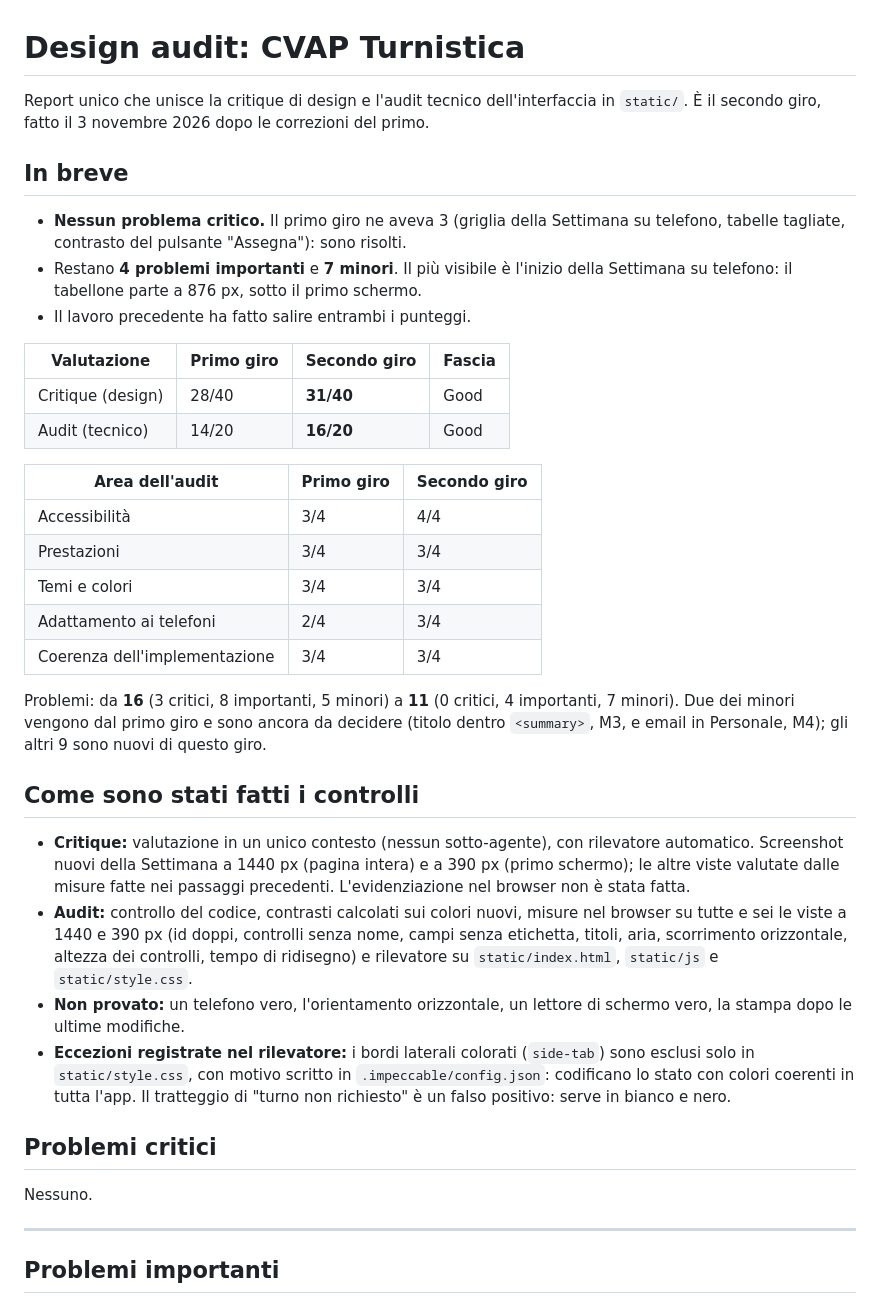
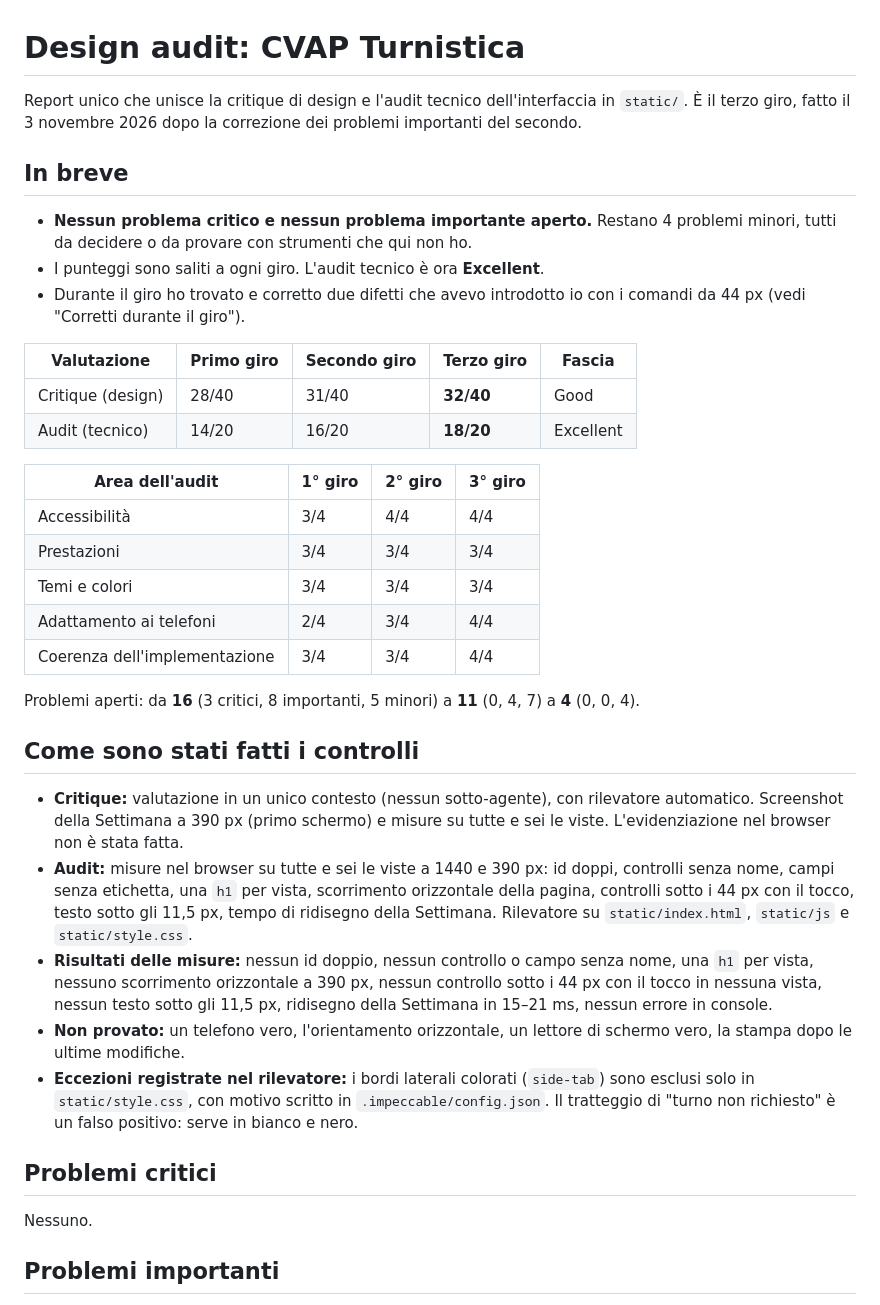
Before and after one commit to Zetax9x/cvap-turnistica, a Markdown page: docs/design-audit.md, the part around one of its changes. Drawn GitHub-style.

```diff
--- a/docs/design-audit.md
+++ b/docs/design-audit.md
@@ -1,40 +1,39 @@
 # Design audit: CVAP Turnistica
 
-Report unico che unisce la critique di design e l'audit tecnico dell'interfaccia in `static/`. È il secondo giro, fatto il 3 novembre 2026 dopo le correzioni del primo.
+Report unico che unisce la critique di design e l'audit tecnico dell'interfaccia in `static/`. È il terzo giro, fatto il 3 novembre 2026 dopo la correzione dei problemi importanti del secondo.
 
 ## In breve
 
-- **Nessun problema critico.** Il primo giro ne aveva 3 (griglia della Settimana su telefono, tabelle tagliate, contrasto del pulsante "Assegna"): sono risolti.
-- Restano **4 problemi importanti** e **7 minori**. Il più visibile è l'inizio della Settimana su telefono: il tabellone parte a 876 px, sotto il primo schermo.
-- Il lavoro precedente ha fatto salire entrambi i punteggi.
+- **Nessun problema critico e nessun problema importante aperto.** Restano 4 problemi minori, tutti da decidere o da provare con strumenti che qui non ho.
+- I punteggi sono saliti a ogni giro. L'audit tecnico è ora **Excellent**.
+- Durante il giro ho trovato e corretto due difetti che avevo introdotto io con i comandi da 44 px (vedi "Corretti durante il giro").
 
-| Valutazione | Primo giro | Secondo giro | Fascia |
+| Valutazione | Primo giro | Secondo giro | Terzo giro | Fascia |
+|---|---|---|---|---|
+| Critique (design) | 28/40 | 31/40 | **32/40** | Good |
+| Audit (tecnico) | 14/20 | 16/20 | **18/20** | Excellent |
+
+| Area dell'audit | 1° giro | 2° giro | 3° giro |
 |---|---|---|---|
-| Critique (design) | 28/40 | **31/40** | Good |
-| Audit (tecnico) | 14/20 | **16/20** | Good |
+| Accessibilità | 3/4 | 4/4 | 4/4 |
+| Prestazioni | 3/4 | 3/4 | 3/4 |
+| Temi e colori | 3/4 | 3/4 | 3/4 |
+| Adattamento ai telefoni | 2/4 | 3/4 | 4/4 |
+| Coerenza dell'implementazione | 3/4 | 3/4 | 4/4 |
 
-| Area dell'audit | Primo giro | Secondo giro |
-|---|---|---|
-| Accessibilità | 3/4 | 4/4 |
-| Prestazioni | 3/4 | 3/4 |
-| Temi e colori | 3/4 | 3/4 |
-| Adattamento ai telefoni | 2/4 | 3/4 |
-| Coerenza dell'implementazione | 3/4 | 3/4 |
-
-Problemi: da **16** (3 critici, 8 importanti, 5 minori) a **11** (0 critici, 4 importanti, 7 minori). Due dei minori vengono dal primo giro e sono ancora da decidere (titolo dentro `<summary>`, M3, e email in Personale, M4); gli altri 9 sono nuovi di questo giro.
+Problemi aperti: da **16** (3 critici, 8 importanti, 5 minori) a **11** (0, 4, 7) a **4** (0, 0, 4).
 
 ## Come sono stati fatti i controlli
 
-- **Critique:** valutazione in un unico contesto (nessun sotto-agente), con rilevatore automatico. Screenshot nuovi della Settimana a 1440 px (pagina intera) e a 390 px (primo schermo); le altre viste valutate dalle misure fatte nei passaggi precedenti. L'evidenziazione nel browser non è stata fatta.
-- **Audit:** controllo del codice, contrasti calcolati sui colori nuovi, misure nel browser su tutte e sei le viste a 1440 e 390 px (id doppi, controlli senza nome, campi senza etichetta, titoli, aria, scorrimento orizzontale, altezza dei controlli, tempo di ridisegno) e rilevatore su `static/index.html`, `static/js` e `static/style.css`.
+- **Critique:** valutazione in un unico contesto (nessun sotto-agente), con rilevatore automatico. Screenshot della Settimana a 390 px (primo schermo) e misure su tutte e sei le viste. L'evidenziazione nel browser non è stata fatta.
+- **Audit:** misure nel browser su tutte e sei le viste a 1440 e 390 px: id doppi, controlli senza nome, campi senza etichetta, una `h1` per vista, scorrimento orizzontale della pagina, controlli sotto i 44 px con il tocco, testo sotto gli 11,5 px, tempo di ridisegno della Settimana. Rilevatore su `static/index.html`, `static/js` e `static/style.css`.
+- **Risultati delle misure:** nessun id doppio, nessun controllo o campo senza nome, una `h1` per vista, nessuno scorrimento orizzontale a 390 px, nessun controllo sotto i 44 px con il tocco in nessuna vista, nessun testo sotto gli 11,5 px, ridisegno della Settimana in 15–21 ms, nessun errore in console.
 - **Non provato:** un telefono vero, l'orientamento orizzontale, un lettore di schermo vero, la stampa dopo le ultime modifiche.
-- **Eccezioni registrate nel rilevatore:** i bordi laterali colorati (`side-tab`) sono esclusi solo in `static/style.css`, con motivo scritto in `.impeccable/config.json`: codificano lo stato con colori coerenti in tutta l'app. Il tratteggio di "turno non richiesto" è un falso positivo: serve in bianco e nero.
+- **Eccezioni registrate nel rilevatore:** i bordi laterali colorati (`side-tab`) sono esclusi solo in `static/style.css`, con motivo scritto in `.impeccable/config.json`. Il tratteggio di "turno non richiesto" è un falso positivo: serve in bianco e nero.
 
 ## Problemi critici
 
 Nessuno.
 
----
-
 ## Problemi importanti
 
```
Also changed, not shown: other parts of docs/design-audit.md (+39 -71 lines), .impeccable/critique/2026-11-03T15-32-23Z__static-index-html.md (added, +35 -0 lines).
